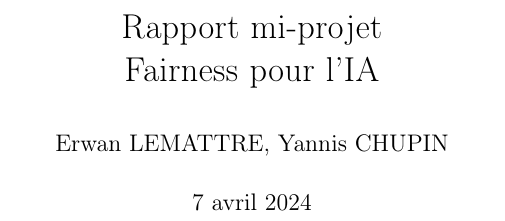
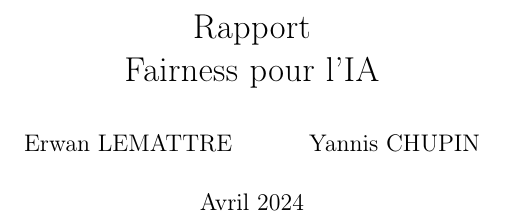
Before and after one commit to erwanlem/fairness, a LaTeX document (rapport/rapport.tex): part of page 1 of 29, cut so that both start at the same text. Compiled offline with pdfLaTeX.

Commit message:
Change rapport title

```diff
--- a/rapport/rapport.tex
+++ b/rapport/rapport.tex
@@ -12,8 +12,9 @@
 \usepackage[margin=3.5cm]{geometry}
 
 
-\author{Erwan LEMATTRE, Yannis CHUPIN}
-\title{Rapport mi-projet\\Fairness pour l'IA}
+\author{Erwan LEMATTRE \and Yannis CHUPIN}
+\title{Rapport\\Fairness pour l'IA}
+\date{Avril 2024}
 
 \begin{document}
     \maketitle
```
Also changed, not shown: rapport/rapport.pdf.
